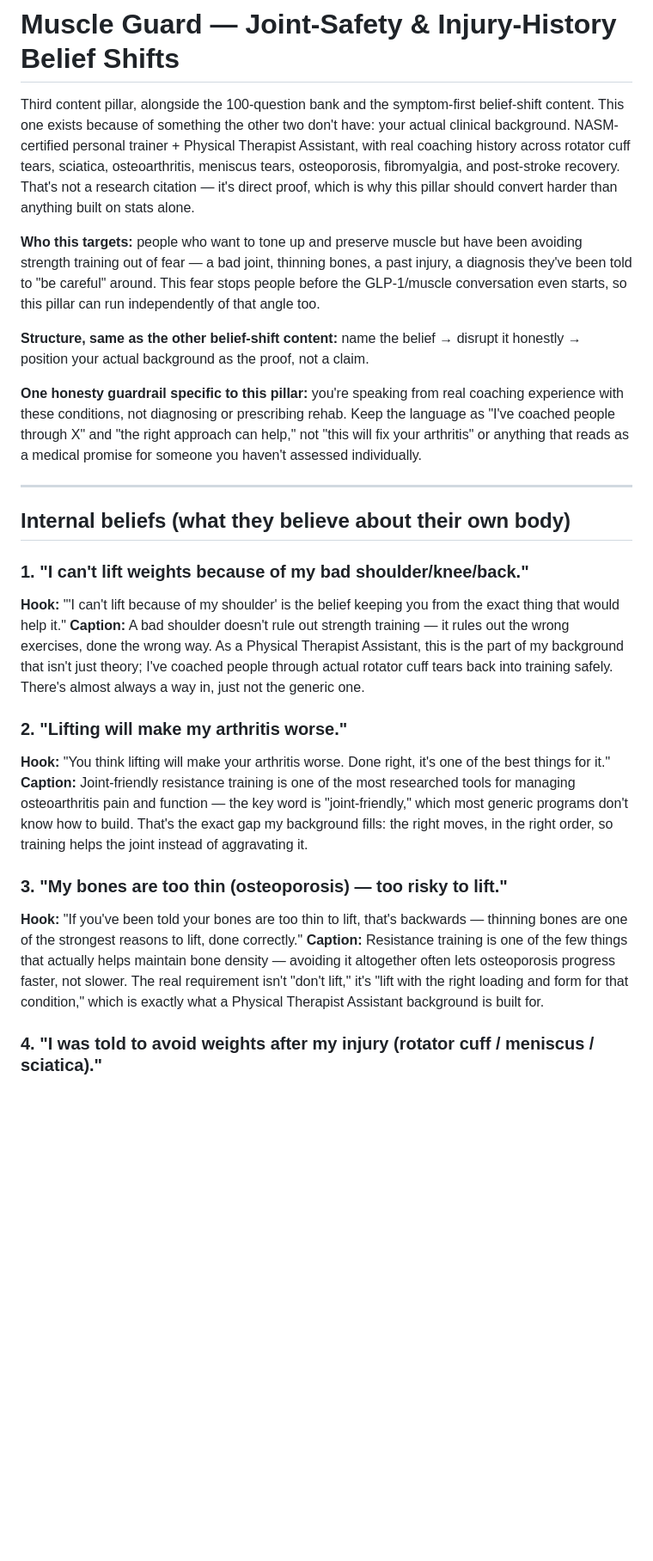
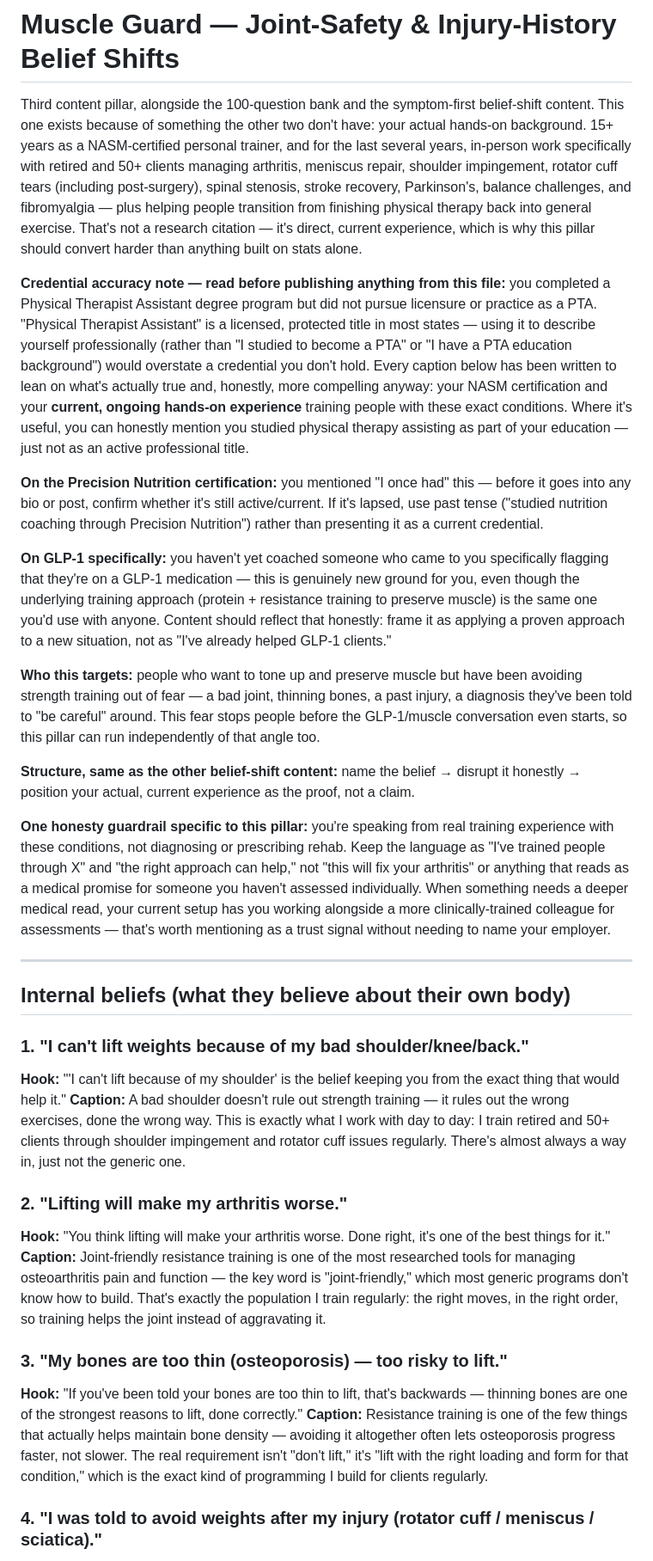
Before and after one commit to ryanwatkins88/fitness-ai-platform, a Markdown page: content/muscle-guard-joint-safety-beliefs.md, the part around one of its changes. Shown at 86% size. Rendered like a GitHub page; blank space fills up the shorter version.

```diff
--- a/content/muscle-guard-joint-safety-beliefs.md
+++ b/content/muscle-guard-joint-safety-beliefs.md
@@ -1,12 +1,18 @@
 # Muscle Guard — Joint-Safety & Injury-History Belief Shifts
 
-Third content pillar, alongside the 100-question bank and the symptom-first belief-shift content. This one exists because of something the other two don't have: your actual clinical background. NASM-certified personal trainer + Physical Therapist Assistant, with real coaching history across rotator cuff tears, sciatica, osteoarthritis, meniscus tears, osteoporosis, fibromyalgia, and post-stroke recovery. That's not a research citation — it's direct proof, which is why this pillar should convert harder than anything built on stats alone.
+Third content pillar, alongside the 100-question bank and the symptom-first belief-shift content. This one exists because of something the other two don't have: your actual hands-on background. 15+ years as a NASM-certified personal trainer, and for the last several years, in-person work specifically with retired and 50+ clients managing arthritis, meniscus repair, shoulder impingement, rotator cuff tears (including post-surgery), spinal stenosis, stroke recovery, Parkinson's, balance challenges, and fibromyalgia — plus helping people transition from finishing physical therapy back into general exercise. That's not a research citation — it's direct, current experience, which is why this pillar should convert harder than anything built on stats alone.
+
+**Credential accuracy note — read before publishing anything from this file:** you completed a Physical Therapist Assistant degree program but did not pursue licensure or practice as a PTA. "Physical Therapist Assistant" is a licensed, protected title in most states — using it to describe yourself professionally (rather than "I studied to become a PTA" or "I have a PTA education background") would overstate a credential you don't hold. Every caption below has been written to lean on what's actually true and, honestly, more compelling anyway: your NASM certification and your **current, ongoing hands-on experience** training people with these exact conditions. Where it's useful, you can honestly mention you studied physical therapy assisting as part of your education — just not as an active professional title.
+
+**On the Precision Nutrition certification:** you mentioned "I once had" this — before it goes into any bio or post, confirm whether it's still active/current. If it's lapsed, use past tense ("studied nutrition coaching through Precision Nutrition") rather than presenting it as a current credential.
+
+**On GLP-1 specifically:** you haven't yet coached someone who came to you specifically flagging that they're on a GLP-1 medication — this is genuinely new ground for you, even though the underlying training approach (protein + resistance training to preserve muscle) is the same one you'd use with anyone. Content should reflect that honestly: frame it as applying a proven approach to a new situation, not as "I've already helped GLP-1 clients."
 
 **Who this targets:** people who want to tone up and preserve muscle but have been avoiding strength training out of fear — a bad joint, thinning bones, a past injury, a diagnosis they've been told to "be careful" around. This fear stops people before the GLP-1/muscle conversation even starts, so this pillar can run independently of that angle too.
 
-**Structure, same as the other belief-shift content:** name the belief → disrupt it honestly → position your actual background as the proof, not a claim.
+**Structure, same as the other belief-shift content:** name the belief → disrupt it honestly → position your actual, current experience as the proof, not a claim.
 
-**One honesty guardrail specific to this pillar:** you're speaking from real coaching experience with these conditions, not diagnosing or prescribing rehab. Keep the language as "I've coached people through X" and "the right approach can help," not "this will fix your arthritis" or anything that reads as a medical promise for someone you haven't assessed individually.
+**One honesty guardrail specific to this pillar:** you're speaking from real training experience with these conditions, not diagnosing or prescribing rehab. Keep the language as "I've trained people through X" and "the right approach can help," not "this will fix your arthritis" or anything that reads as a medical promise for someone you haven't assessed individually. When something needs a deeper medical read, your current setup has you working alongside a more clinically-trained colleague for assessments — that's worth mentioning as a trust signal without needing to name your employer.
 
 ---
 
@@ -14,15 +20,15 @@ Third content pillar, alongside the 100-question bank and the symptom-first beli
 
 ### 1. "I can't lift weights because of my bad shoulder/knee/back."
 **Hook:** "'I can't lift because of my shoulder' is the belief keeping you from the exact thing that would help it."
-**Caption:** A bad shoulder doesn't rule out strength training — it rules out the wrong exercises, done the wrong way. As a Physical Therapist Assistant, this is the part of my background that isn't just theory; I've coached people through actual rotator cuff tears back into training safely. There's almost always a way in, just not the generic one.
+**Caption:** A bad shoulder doesn't rule out strength training — it rules out the wrong exercises, done the wrong way. This is exactly what I work with day to day: I train retired and 50+ clients through shoulder impingement and rotator cuff issues regularly. There's almost always a way in, just not the generic one.
 
 ### 2. "Lifting will make my arthritis worse."
 **Hook:** "You think lifting will make your arthritis worse. Done right, it's one of the best things for it."
-**Caption:** Joint-friendly resistance training is one of the most researched tools for managing osteoarthritis pain and function — the key word is "joint-friendly," which most generic programs don't know how to build. That's the exact gap my background fills: the right moves, in the right order, so training helps the joint instead of aggravating it.
+**Caption:** Joint-friendly resistance training is one of the most researched tools for managing osteoarthritis pain and function — the key word is "joint-friendly," which most generic programs don't know how to build. That's exactly the population I train regularly: the right moves, in the right order, so training helps the joint instead of aggravating it.
 
 ### 3. "My bones are too thin (osteoporosis) — too risky to lift."
 **Hook:** "If you've been told your bones are too thin to lift, that's backwards — thinning bones are one of the strongest reasons to lift, done correctly."
-**Caption:** Resistance training is one of the few things that actually helps maintain bone density — avoiding it altogether often lets osteoporosis progress faster, not slower. The real requirement isn't "don't lift," it's "lift with the right loading and form for that condition," which is exactly what a Physical Therapist Assistant background is built for.
+**Caption:** Resistance training is one of the few things that actually helps maintain bone density — avoiding it altogether often lets osteoporosis progress faster, not slower. The real requirement isn't "don't lift," it's "lift with the right loading and form for that condition," which is the exact kind of programming I build for clients regularly.
 
 ### 4. "I was told to avoid weights after my injury (rotator cuff / meniscus / sciatica)."
 **Hook:** "'Avoid weights' after an injury is often temporary advice that outlives its shelf life."
```
Also changed, not shown: other parts of content/muscle-guard-joint-safety-beliefs.md (+13 -12 lines).
